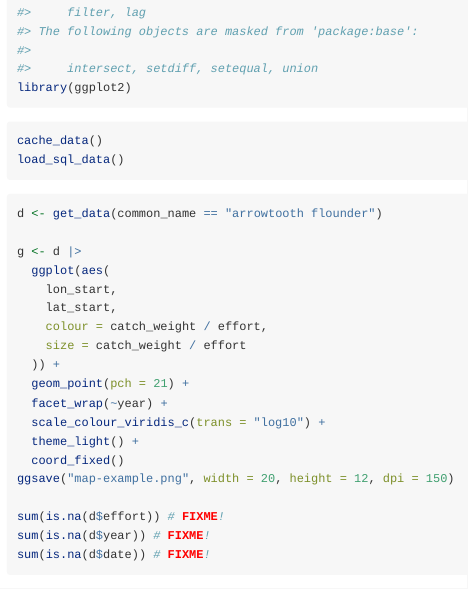
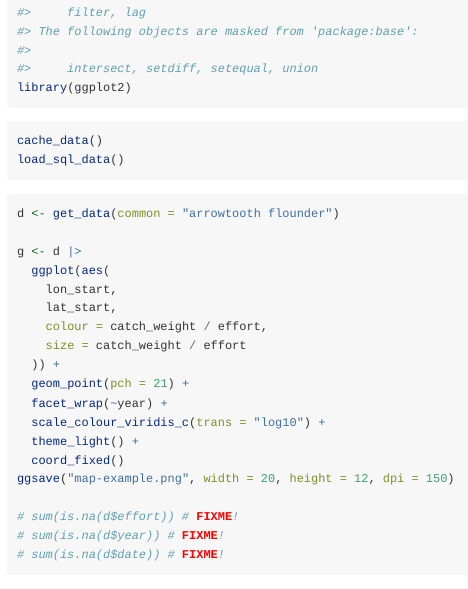
Before and after one commit to DFO-NOAA-Pacific/surveyjoin, an R Markdown document (vignettes/surveyjoin.Rmd): the page in a window 1100 px wide, from 200 px down. Rendered offline with R 4.5, knitr and Pandoc, with nearby package versions.

Commit message:
fix vignette, Rmd, DOI

````diff
--- a/vignettes/surveyjoin.Rmd
+++ b/vignettes/surveyjoin.Rmd
@@ -26,7 +26,7 @@ load_sql_data()
 ```
 
 ```{r, eval=FALSE}
-d <- get_data(common_name == "arrowtooth flounder")
+d <- get_data(common = "arrowtooth flounder")
 
 g <- d |>
   ggplot(aes(
@@ -42,7 +42,7 @@ g <- d |>
   coord_fixed()
 ggsave("map-example.png", width = 20, height = 12, dpi = 150)
 
-sum(is.na(d$effort)) # FIXME!
-sum(is.na(d$year)) # FIXME!
-sum(is.na(d$date)) # FIXME!
+# sum(is.na(d$effort)) # FIXME!
+# sum(is.na(d$year)) # FIXME!
+# sum(is.na(d$date)) # FIXME!
 ```
````
Also changed, not shown: README.Rmd (+7 -0 lines), README.html (deleted), README.md, docs/pkgdown.yml, 2 other files.
